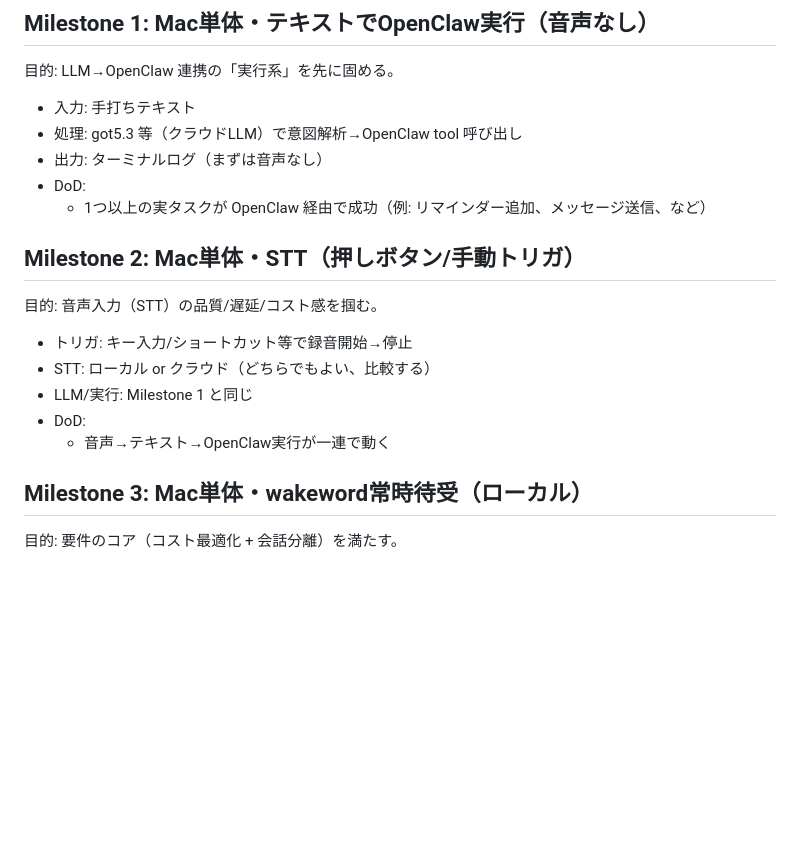
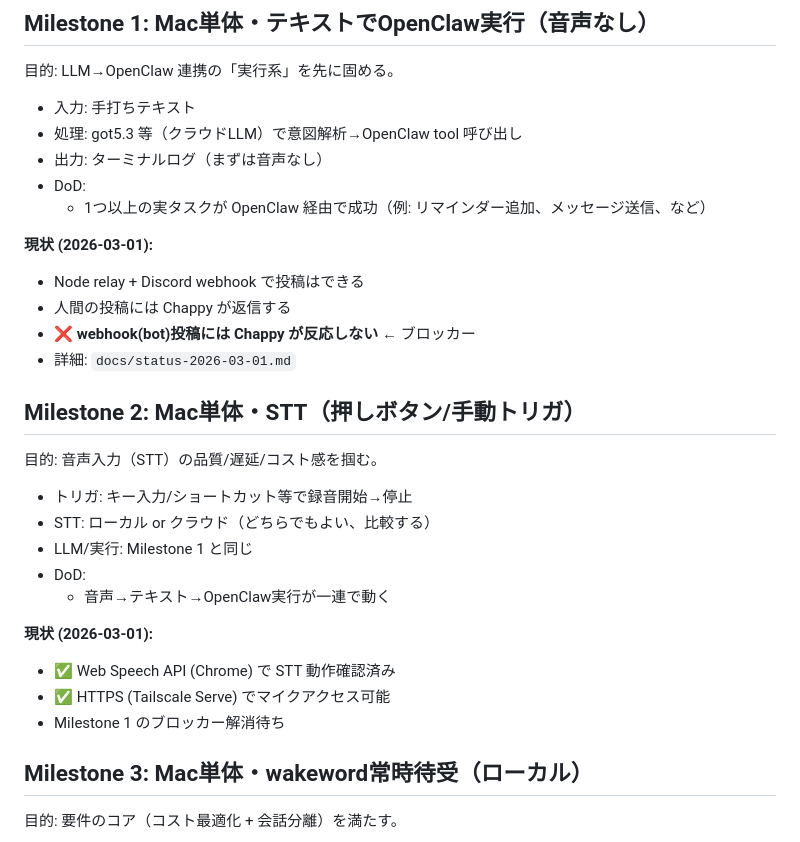
Before and after one commit to kentoku24/voiceclaw, a Markdown page: docs/milestones.md, the part around the change. Drawn GitHub-style; blank space fills up the shorter version.

Commit message:
docs: add status-2026-03-01.md, update milestones with current blockers

```diff
--- a/docs/milestones.md
+++ b/docs/milestones.md
@@ -20,6 +20,12 @@
 - DoD:
   - 1つ以上の実タスクが OpenClaw 経由で成功（例: リマインダー追加、メッセージ送信、など）
 
+**現状 (2026-03-01):**
+- Node relay + Discord webhook で投稿はできる
+- 人間の投稿には Chappy が返信する
+- ❌ **webhook(bot)投稿には Chappy が反応しない** ← ブロッカー
+- 詳細: `docs/status-2026-03-01.md`
+
 ## Milestone 2: Mac単体・STT（押しボタン/手動トリガ）
 
 目的: 音声入力（STT）の品質/遅延/コスト感を掴む。
@@ -29,6 +35,11 @@
 - LLM/実行: Milestone 1 と同じ
 - DoD:
   - 音声→テキスト→OpenClaw実行が一連で動く
+
+**現状 (2026-03-01):**
+- ✅ Web Speech API (Chrome) で STT 動作確認済み
+- ✅ HTTPS (Tailscale Serve) でマイクアクセス可能
+- Milestone 1 のブロッカー解消待ち
 
 ## Milestone 3: Mac単体・wakeword常時待受（ローカル）
 
```
Also changed, not shown: docs/status-2026-03-01.md (added, +108 -0 lines).
